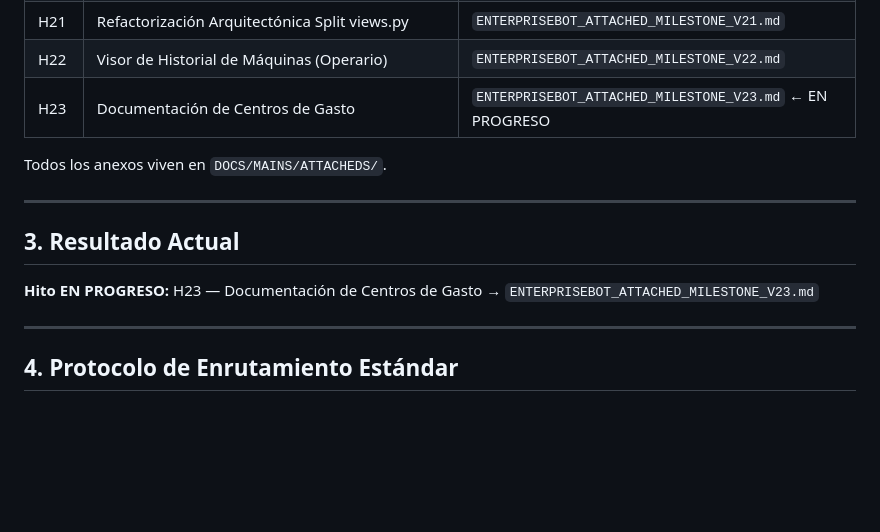
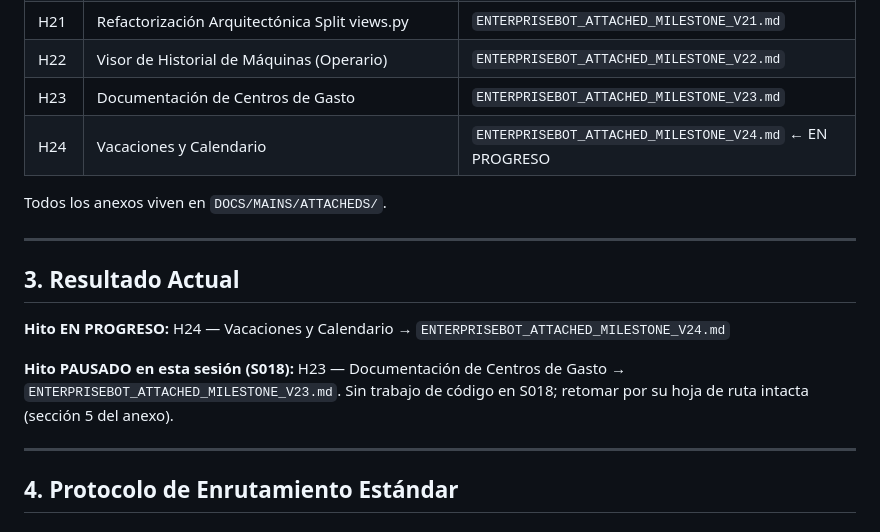
Before and after one commit to MiguelaeTxio/EnterpriseBot, a Markdown page: DOCS/MAINS/ENTERPRISEBOT_ANNEX_ROUTER.md, the part around the change. Drawn GitHub-style; blank space fills up the shorter version.

```diff
--- a/DOCS/MAINS/ENTERPRISEBOT_ANNEX_ROUTER.md
+++ b/DOCS/MAINS/ENTERPRISEBOT_ANNEX_ROUTER.md
@@ -46,7 +46,8 @@ Cumple dos funciones inseparables:
 | **H20** | **Laboratorio de Análisis Unificado** | **`ENTERPRISEBOT_ATTACHED_MILESTONE_V20.md`** |
 | H21 | Refactorización Arquitectónica Split views.py | `ENTERPRISEBOT_ATTACHED_MILESTONE_V21.md` |
 | H22 | Visor de Historial de Máquinas (Operario) | `ENTERPRISEBOT_ATTACHED_MILESTONE_V22.md` |
-| H23 | Documentación de Centros de Gasto | `ENTERPRISEBOT_ATTACHED_MILESTONE_V23.md` ← EN PROGRESO |
+| H23 | Documentación de Centros de Gasto | `ENTERPRISEBOT_ATTACHED_MILESTONE_V23.md` |
+| H24 | Vacaciones y Calendario | `ENTERPRISEBOT_ATTACHED_MILESTONE_V24.md` ← EN PROGRESO |
 
 Todos los anexos viven en `DOCS/MAINS/ATTACHEDS/`.
 
@@ -54,8 +55,12 @@ Todos los anexos viven en `DOCS/MAINS/ATTACHEDS/`.
 
 ## 3. Resultado Actual
 
-**Hito EN PROGRESO:** H23 — Documentación de Centros de Gasto →
-`ENTERPRISEBOT_ATTACHED_MILESTONE_V23.md`
+**Hito EN PROGRESO:** H24 — Vacaciones y Calendario →
+`ENTERPRISEBOT_ATTACHED_MILESTONE_V24.md`
+
+**Hito PAUSADO en esta sesión (S018):** H23 — Documentación de Centros de
+Gasto → `ENTERPRISEBOT_ATTACHED_MILESTONE_V23.md`. Sin trabajo de código
+en S018; retomar por su hoja de ruta intacta (sección 5 del anexo).
 
 ---
 
```
Also changed, not shown: DOCS/MAINS/ENTERPRISEBOT_MASTER_DOCUMENT.md (+12 -0 lines), 1 other file.
